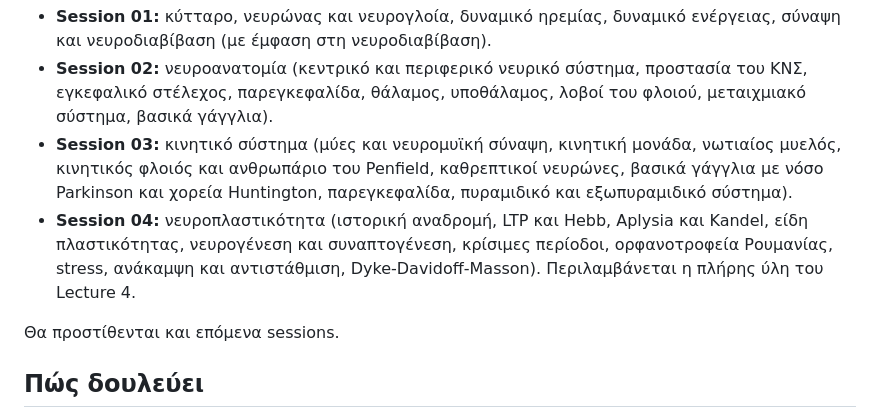
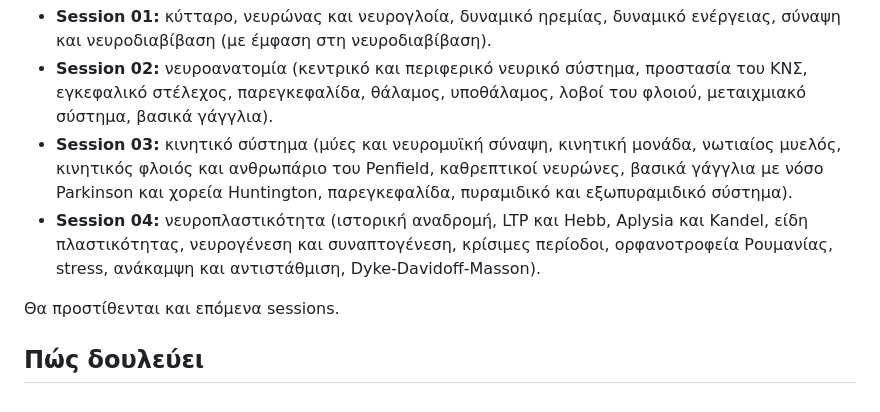
Before and after one commit to alkastrinogiannis/biological-bases-revision, a Markdown page: README.md, the part around the change. Drawn GitHub-style.

```diff
--- a/README.md
+++ b/README.md
@@ -16,7 +16,7 @@
 - **Session 01:** κύτταρο, νευρώνας και νευρογλοία, δυναμικό ηρεμίας, δυναμικό ενέργειας, σύναψη και νευροδιαβίβαση (με έμφαση στη νευροδιαβίβαση).
 - **Session 02:** νευροανατομία (κεντρικό και περιφερικό νευρικό σύστημα, προστασία του ΚΝΣ, εγκεφαλικό στέλεχος, παρεγκεφαλίδα, θάλαμος, υποθάλαμος, λοβοί του φλοιού, μεταιχμιακό σύστημα, βασικά γάγγλια).
 - **Session 03:** κινητικό σύστημα (μύες και νευρομυϊκή σύναψη, κινητική μονάδα, νωτιαίος μυελός, κινητικός φλοιός και ανθρωπάριο του Penfield, καθρεπτικοί νευρώνες, βασικά γάγγλια με νόσο Parkinson και χορεία Huntington, παρεγκεφαλίδα, πυραμιδικό και εξωπυραμιδικό σύστημα).
-- **Session 04:** νευροπλαστικότητα (ιστορική αναδρομή, LTP και Hebb, Aplysia και Kandel, είδη πλαστικότητας, νευρογένεση και συναπτογένεση, κρίσιμες περίοδοι, ορφανοτροφεία Ρουμανίας, stress, ανάκαμψη και αντιστάθμιση, Dyke-Davidoff-Masson). Περιλαμβάνεται η πλήρης ύλη του Lecture 4.
+- **Session 04:** νευροπλαστικότητα (ιστορική αναδρομή, LTP και Hebb, Aplysia και Kandel, είδη πλαστικότητας, νευρογένεση και συναπτογένεση, κρίσιμες περίοδοι, ορφανοτροφεία Ρουμανίας, stress, ανάκαμψη και αντιστάθμιση, Dyke-Davidoff-Masson).
 
 Θα προστίθενται και επόμενα sessions.
 
```
